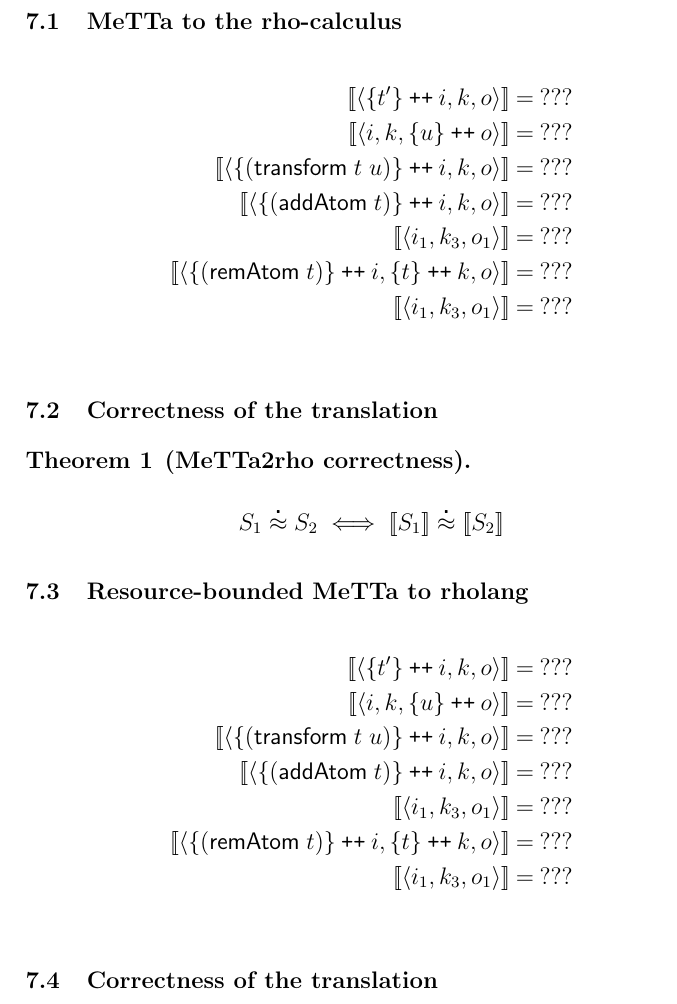
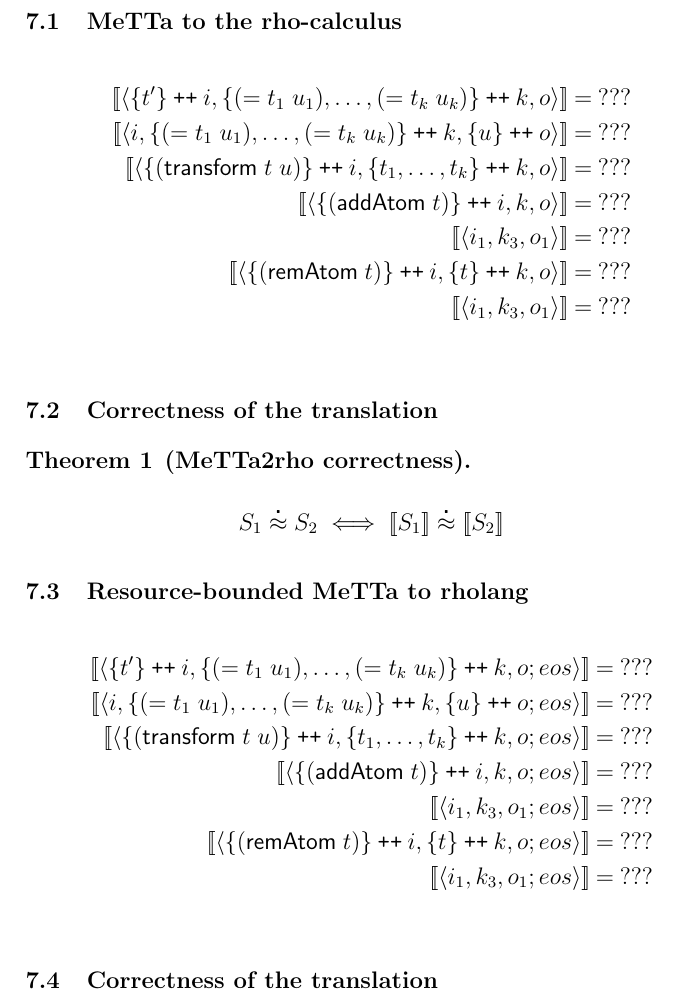
Before and after one commit to leithaus/rho4u, a LaTeX thesis (ai/mops/mops.tex, which reads ai/mops/mops.rho.comp.tex): part of page 15 of 16, cut so that both start at the same text. Compiled offline with pdfLaTeX; a LaTeX package or settings file that is missing is left out.

Commit message:
fixed some of the translation clauses

```diff
--- a/ai/mops/mops.rho.comp.tex
+++ b/ai/mops/mops.rho.comp.tex
@@ -5,9 +5,9 @@ In this section we illustrate the value of having an operational semantics by de
 \subsection{MeTTa to the rho-calculus}
 
 \begin{eqnarray*}
-  \meaningof{\langle \mathsf{\{} t' \mathsf{\}} \pplus i, k, o \rangle} & = & ??? \\
-  \meaningof{\langle i, k, \mathsf{\{} u \mathsf{\}} \pplus o \rangle} & = & ??? \\
-  \meaningof{\langle \mathsf{\{} \mathsf{(}\mathsf{transform}\; t \; u\mathsf{)} \mathsf{\}} \pplus i, k, o \rangle} & = & ??? \\
+  \meaningof{\langle \mathsf{\{} t' \mathsf{\}} \pplus i, \mathsf{\{} (\mathsf{=}\; t_{1} \; u_{1}), \ldots, (\mathsf{=}\; t_{k} \; u_{k}) \mathsf{\}} \pplus k, o \rangle} & = & ??? \\
+  \meaningof{\langle i, \mathsf{\{} (\mathsf{=}\; t_{1} \; u_{1}), \ldots, (\mathsf{=}\; t_{k} \; u_{k}) \mathsf{\}} \pplus k, \mathsf{\{} u \mathsf{\}} \pplus o \rangle} & = & ??? \\
+  \meaningof{\langle \mathsf{\{} \mathsf{(}\mathsf{transform}\; t \; u\mathsf{)} \mathsf{\}} \pplus i, \mathsf{\{} t_{1}, \ldots, t_{k} \mathsf{\}} \pplus k, o \rangle} & = & ??? \\
   \meaningof{\langle \mathsf{\{} \mathsf{(} \mathsf{addAtom}\; t\mathsf{)}\mathsf{\}}  \pplus i, k, o \rangle} & = & ??? \\
   \meaningof{\langle i_{1}, k_{3}, o_{1}\rangle} & = & ??? \\
   \meaningof{\langle \mathsf{\{} \mathsf{(} \mathsf{remAtom}\; t\mathsf{)}\mathsf{\}}  \pplus i, \mathsf{\{} t \mathsf{\}} \pplus k, o \rangle} & = & ??? \\
@@ -24,13 +24,13 @@ In this section we illustrate the value of having an operational semantics by de
 \subsection{Resource-bounded MeTTa to rholang}
 
 \begin{eqnarray*}
-  \meaningof{\langle \mathsf{\{} t' \mathsf{\}} \pplus i, k, o \rangle} & = & ??? \\
-  \meaningof{\langle i, k, \mathsf{\{} u \mathsf{\}} \pplus o \rangle} & = & ??? \\
-  \meaningof{\langle \mathsf{\{} \mathsf{(}\mathsf{transform}\; t \; u\mathsf{)} \mathsf{\}} \pplus i, k, o \rangle} & = & ??? \\
-  \meaningof{\langle \mathsf{\{} \mathsf{(} \mathsf{addAtom}\; t\mathsf{)}\mathsf{\}}  \pplus i, k, o \rangle} & = & ??? \\
-  \meaningof{\langle i_{1}, k_{3}, o_{1}\rangle} & = & ??? \\
-  \meaningof{\langle \mathsf{\{} \mathsf{(} \mathsf{remAtom}\; t\mathsf{)}\mathsf{\}}  \pplus i, \mathsf{\{} t \mathsf{\}} \pplus k, o \rangle} & = & ??? \\
-  \meaningof{\langle i_{1}, k_{3}, o_{1}\rangle} & = & ??? \\
+  \meaningof{\langle \mathsf{\{} t' \mathsf{\}} \pplus i, \mathsf{\{} (\mathsf{=}\; t_{1} \; u_{1}), \ldots, (\mathsf{=}\; t_{k} \; u_{k}) \mathsf{\}} \pplus k, o; eos \rangle} & = & ??? \\
+  \meaningof{\langle i, \mathsf{\{} (\mathsf{=}\; t_{1} \; u_{1}), \ldots, (\mathsf{=}\; t_{k} \; u_{k}) \mathsf{\}} \pplus k, \mathsf{\{} u \mathsf{\}} \pplus o; eos \rangle} & = & ??? \\
+  \meaningof{\langle \mathsf{\{} \mathsf{(}\mathsf{transform}\; t \; u\mathsf{)} \mathsf{\}} \pplus i, \mathsf{\{} t_{1}, \ldots, t_{k} \mathsf{\}} \pplus k, o ; eos \rangle} & = & ??? \\
+  \meaningof{\langle \mathsf{\{} \mathsf{(} \mathsf{addAtom}\; t\mathsf{)}\mathsf{\}}  \pplus i, k, o; eos \rangle} & = & ??? \\
+  \meaningof{\langle i_{1}, k_{3}, o_{1}; eos\rangle} & = & ??? \\
+  \meaningof{\langle \mathsf{\{} \mathsf{(} \mathsf{remAtom}\; t\mathsf{)}\mathsf{\}}  \pplus i, \mathsf{\{} t \mathsf{\}} \pplus k, o; eos \rangle} & = & ??? \\
+  \meaningof{\langle i_{1}, k_{3}, o_{1}; eos\rangle} & = & ??? \\
 \end{eqnarray*}
 
 \subsection{Correctness of the translation}
```
Also changed, not shown: ai/mops/mops.pdf.
